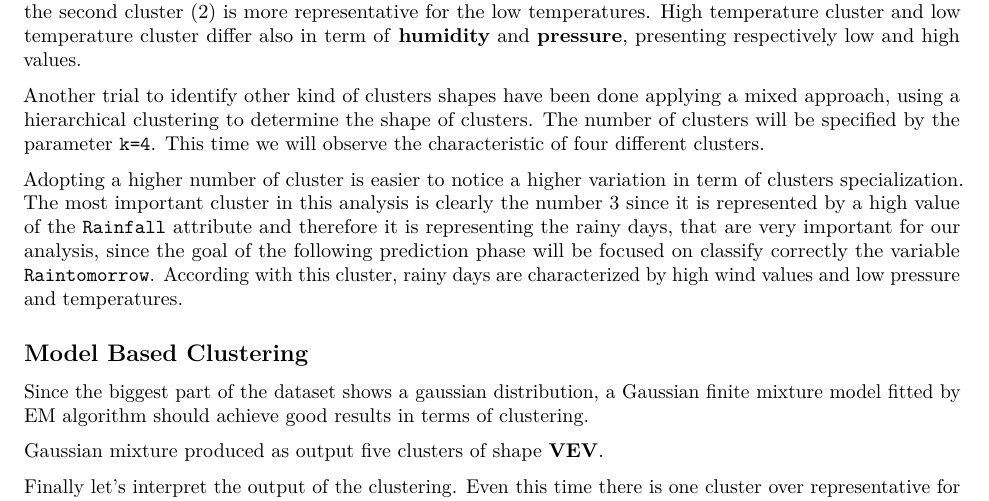
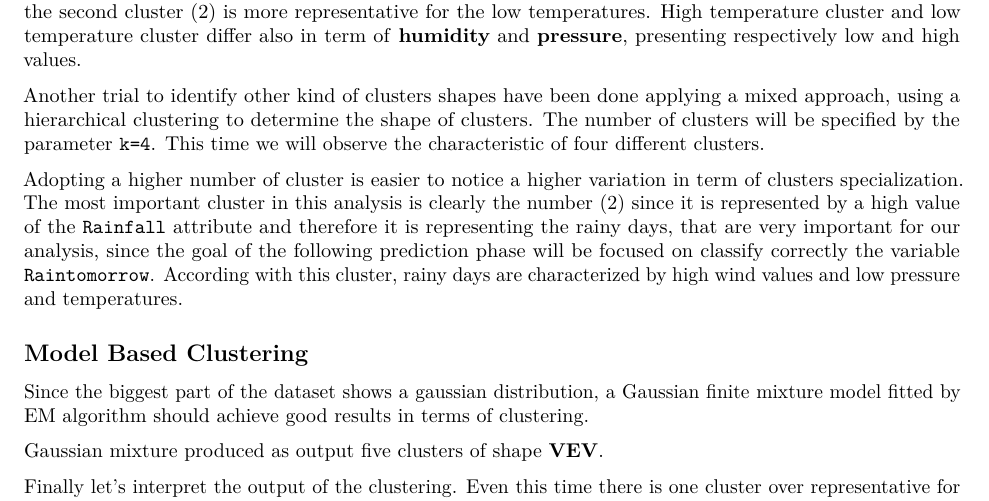
Before and after one commit to pistocchifilippo/rainInAustralia, an R Markdown document (RainInAustralia.Rmd): part of page 3 of 3, cut so that both start at the same text. Rendered offline with R 4.5, knitr and Pandoc, then LaTeX, with nearby package versions; the code chunks are not run, so their results and figures are left out.

Commit message:
forgot saving

````diff
--- a/RainInAustralia.Rmd
+++ b/RainInAustralia.Rmd
@@ -489,7 +489,7 @@ fviz_cluster(res.hk, palette = "jco", repel = TRUE, ggtheme = theme_classic())
 ```
 
 Adopting a higher number of cluster is easier to notice a higher variation in term of clusters specialization.
-The most important cluster in this analysis is clearly the number 3 since it is represented by a high value of the `Rainfall` attribute and therefore it is representing the rainy days, that are very important for our analysis, since the goal of the following prediction phase will be focused on classify correctly the variable `Raintomorrow`. According with this cluster, rainy days are characterized by high wind values and low pressure and temperatures.
+The most important cluster in this analysis is clearly the number (2) since it is represented by a high value of the `Rainfall` attribute and therefore it is representing the rainy days, that are very important for our analysis, since the goal of the following prediction phase will be focused on classify correctly the variable `Raintomorrow`. According with this cluster, rainy days are characterized by high wind values and low pressure and temperatures.
 ```{r}
 res.hk$centers
 ```
````
